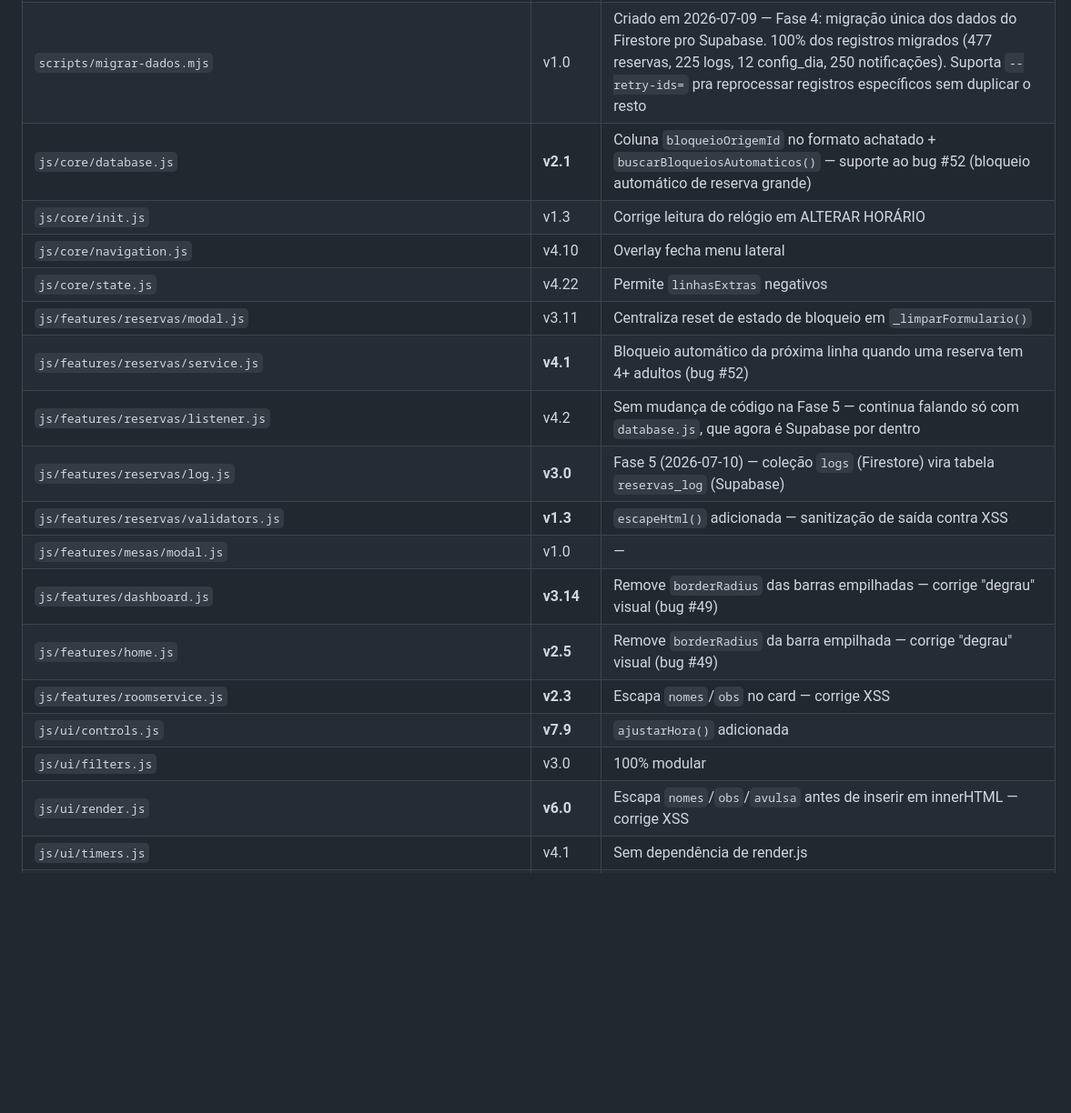
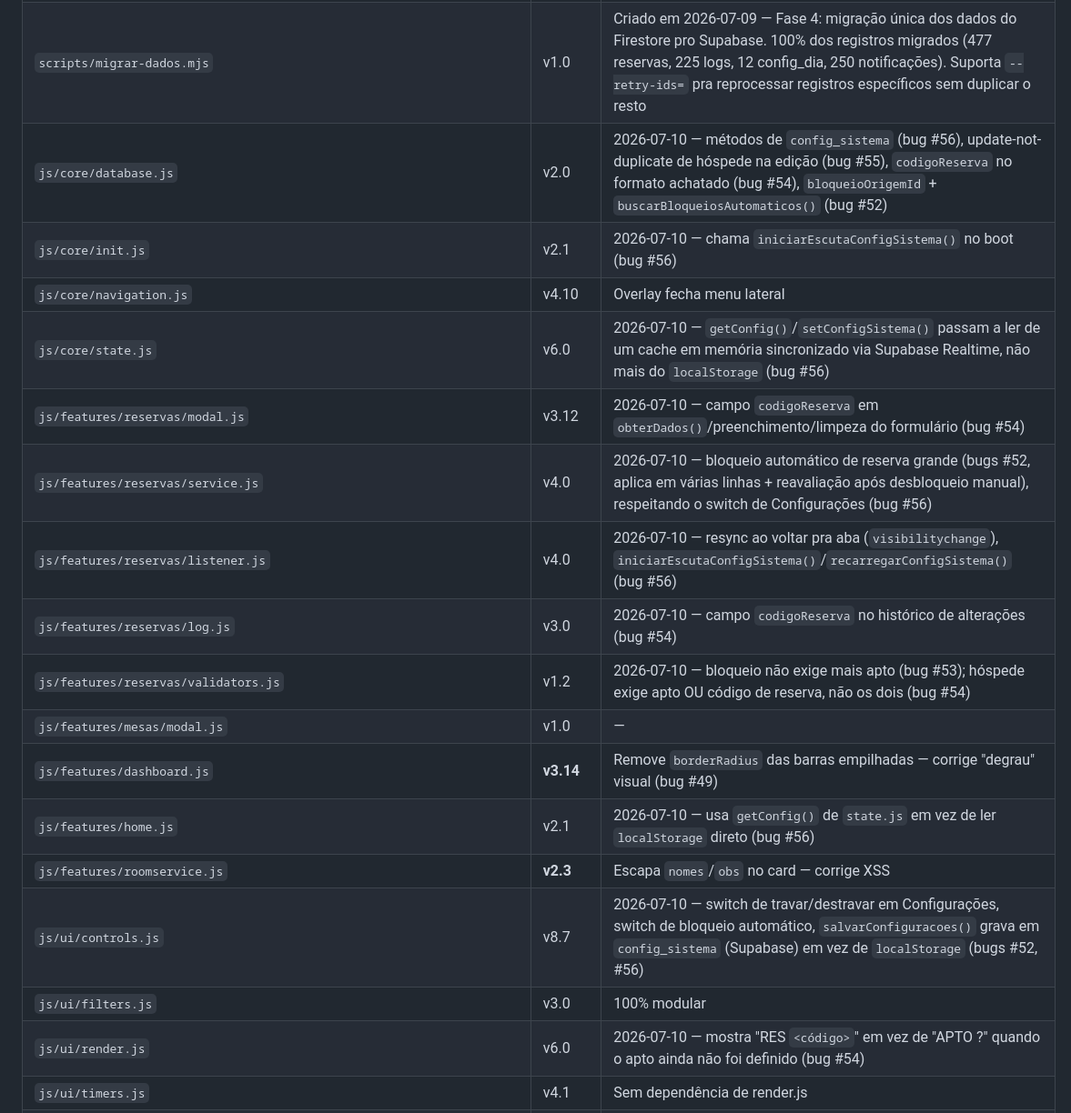
Before and after one commit to luisdienstmanntd/Gerenciador-de-Reservas, a Markdown page: prompt.md, the part around the change. Shown at 91% size. Rendered like a GitHub page; blank space fills up the shorter version.

Commit message:
Atualiza documentação: bugs #53-56, versões de arquivo e README
- prompt.md: registra bugs #53 (validação de bloqueio), #54 (campo
  Reserva), #55 (dedup de hóspede na edição) e #56 (config_sistema
  sincronizado); atualiza tabela de versões dos arquivos tocados nessas
  mudanças e nas de bloqueio automático (#52)
- README.md: menciona bloqueio automático de reservas grandes na lista de
  funcionalidades

Co-Authored-By: Claude Sonnet 5 <noreply@anthropic.com>

```diff
--- a/prompt.md
+++ b/prompt.md
@@ -77,22 +77,22 @@ Sistema web de gerenciamento de reservas para o restaurante **Osteria Di Lucca**
 | `supabase/migrations/20260709160000_habilitar_realtime.sql` | — | Criado em 2026-07-10 — Fase 5: habilita Realtime em `reservas`, `config_dia`, `notificacoes` — sem isso `postgres_changes` nunca dispara |
 | `supabase/migrations/20260709161500_remover_fk_logs_notificacoes.sql` | — | Criado em 2026-07-10 — Fase 5: remove FK de `reservas_log.reserva_id` e `notificacoes.reserva_id` — um log precisa sobreviver à exclusão da reserva que documenta |
 | `scripts/migrar-dados.mjs` | v1.0 | Criado em 2026-07-09 — Fase 4: migração única dos dados do Firestore pro Supabase. 100% dos registros migrados (477 reservas, 225 logs, 12 config_dia, 250 notificações). Suporta `--retry-ids=` pra reprocessar registros específicos sem duplicar o resto |
-| `js/core/database.js` | **v2.1** | Coluna `bloqueioOrigemId` no formato achatado + `buscarBloqueiosAutomaticos()` — suporte ao bug #52 (bloqueio automático de reserva grande) |
-| `js/core/init.js` | v1.3 | Corrige leitura do relógio em ALTERAR HORÁRIO |
+| `js/core/database.js` | v2.0 | 2026-07-10 — métodos de `config_sistema` (bug #56), update-not-duplicate de hóspede na edição (bug #55), `codigoReserva` no formato achatado (bug #54), `bloqueioOrigemId` + `buscarBloqueiosAutomaticos()` (bug #52) |
+| `js/core/init.js` | v2.1 | 2026-07-10 — chama `iniciarEscutaConfigSistema()` no boot (bug #56) |
 | `js/core/navigation.js` | v4.10 | Overlay fecha menu lateral |
-| `js/core/state.js` | v4.22 | Permite `linhasExtras` negativos |
-| `js/features/reservas/modal.js` | v3.11 | Centraliza reset de estado de bloqueio em `_limparFormulario()` |
-| `js/features/reservas/service.js` | **v4.1** | Bloqueio automático da próxima linha quando uma reserva tem 4+ adultos (bug #52) |
-| `js/features/reservas/listener.js` | v4.2 | Sem mudança de código na Fase 5 — continua falando só com `database.js`, que agora é Supabase por dentro |
-| `js/features/reservas/log.js` | **v3.0** | Fase 5 (2026-07-10) — coleção `logs` (Firestore) vira tabela `reservas_log` (Supabase) |
-| `js/features/reservas/validators.js` | **v1.3** | `escapeHtml()` adicionada — sanitização de saída contra XSS |
+| `js/core/state.js` | v6.0 | 2026-07-10 — `getConfig()`/`setConfigSistema()` passam a ler de um cache em memória sincronizado via Supabase Realtime, não mais do `localStorage` (bug #56) |
+| `js/features/reservas/modal.js` | v3.12 | 2026-07-10 — campo `codigoReserva` em `obterDados()`/preenchimento/limpeza do formulário (bug #54) |
+| `js/features/reservas/service.js` | v4.0 | 2026-07-10 — bloqueio automático de reserva grande (bugs #52, aplica em várias linhas + reavaliação após desbloqueio manual), respeitando o switch de Configurações (bug #56) |
+| `js/features/reservas/listener.js` | v4.0 | 2026-07-10 — resync ao voltar pra aba (`visibilitychange`), `iniciarEscutaConfigSistema()`/`recarregarConfigSistema()` (bug #56) |
+| `js/features/reservas/log.js` | v3.0 | 2026-07-10 — campo `codigoReserva` no histórico de alterações (bug #54) |
+| `js/features/reservas/validators.js` | v1.2 | 2026-07-10 — bloqueio não exige mais apto (bug #53); hóspede exige apto OU código de reserva, não os dois (bug #54) |
 | `js/features/mesas/modal.js` | v1.0 | — |
 | `js/features/dashboard.js` | **v3.14** | Remove `borderRadius` das barras empilhadas — corrige "degrau" visual (bug #49) |
-| `js/features/home.js` | **v2.5** | Remove `borderRadius` da barra empilhada — corrige "degrau" visual (bug #49) |
+| `js/features/home.js` | v2.1 | 2026-07-10 — usa `getConfig()` de `state.js` em vez de ler `localStorage` direto (bug #56) |
 | `js/features/roomservice.js` | **v2.3** | Escapa `nomes`/`obs` no card — corrige XSS |
-| `js/ui/controls.js` | **v7.9** | `ajustarHora()` adicionada |
+| `js/ui/controls.js` | v8.7 | 2026-07-10 — switch de travar/destravar em Configurações, switch de bloqueio automático, `salvarConfiguracoes()` grava em `config_sistema` (Supabase) em vez de `localStorage` (bugs #52, #56) |
 | `js/ui/filters.js` | v3.0 | 100% modular |
-| `js/ui/render.js` | **v6.0** | Escapa `nomes`/`obs`/`avulsa` antes de inserir em innerHTML — corrige XSS |
+| `js/ui/render.js` | v6.0 | 2026-07-10 — mostra "RES `<código>`" em vez de "APTO ?" quando o apto ainda não foi definido (bug #54) |
 | `js/ui/timers.js` | v4.1 | Sem dependência de render.js |
 | `index.html` | — | Fase 5 (2026-07-10): login trocado de Firebase Auth pra Supabase Auth (`onAuthStateChange`/`signInWithPassword`/`signOut`); tags `<script>` do SDK clássico do Firebase removidas (não usadas mais). Login gate usa o estado real de sessão como fonte da verdade em vez de `localStorage`, chamando `recarregarReservas()` + `carregarHome()` + `recarregarNotificacoes()` ao confirmar usuário real (bugs #37, #38, #40); manifest/ícones linkados e Service Worker registrado (bugs #42, #43) |
 | `css/style.css` | — | — |
```
Also changed, not shown: README.md (+1 -1 lines).
